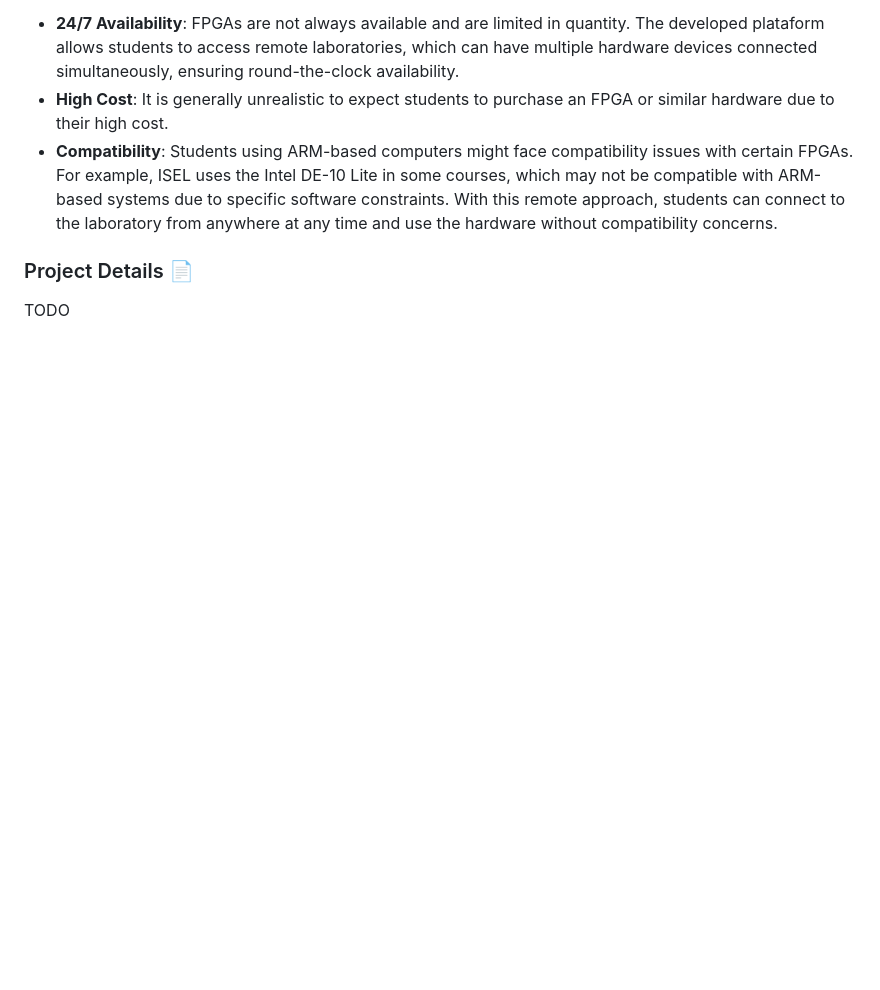
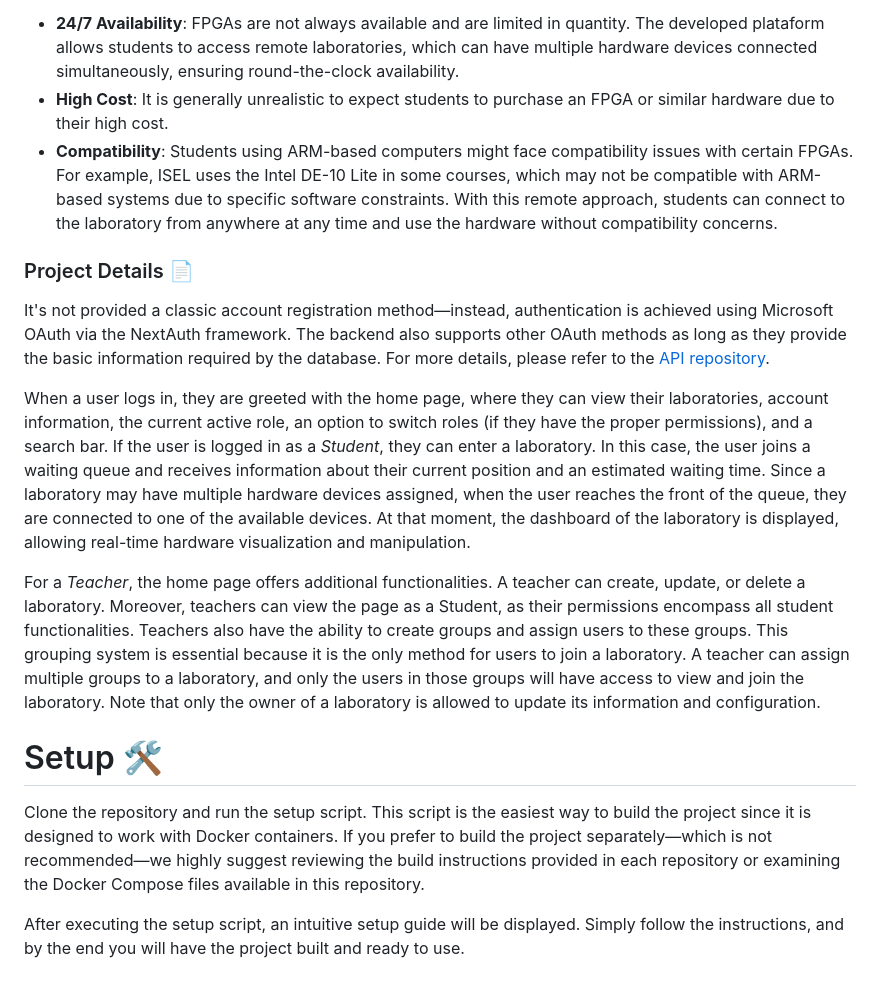
Before and after one commit to isel-remote-lab/remote-lab, a Markdown page: README.md, the part around the change. Rendered like a GitHub page; blank space fills up the shorter version.

```diff
--- a/README.md
+++ b/README.md
@@ -29,4 +29,13 @@ As mentioned above, this is a final project for the Computer Science and Compute
 - **Compatibility**: Students using ARM-based computers might face compatibility issues with certain FPGAs. For example, ISEL uses the Intel DE-10 Lite in some courses, which may not be compatible with ARM-based systems due to specific software constraints. With this remote approach, students can connect to the laboratory from anywhere at any time and use the hardware without compatibility concerns.
 
 ### Project Details 📄
-TODO
+It's not provided a classic account registration method—instead, authentication is achieved using Microsoft OAuth via the NextAuth framework. The backend also supports other OAuth methods as long as they provide the basic information required by the database. For more details, please refer to the [API repository](https://github.com/isel-remote-lab/api).
+
+When a user logs in, they are greeted with the home page, where they can view their laboratories, account information, the current active role, an option to switch roles (if they have the proper permissions), and a search bar. If the user is logged in as a *Student*, they can enter a laboratory. In this case, the user joins a waiting queue and receives information about their current position and an estimated waiting time. Since a laboratory may have multiple hardware devices assigned, when the user reaches the front of the queue, they are connected to one of the available devices. At that moment, the dashboard of the laboratory is displayed, allowing real-time hardware visualization and manipulation.
+
+For a *Teacher*, the home page offers additional functionalities. A teacher can create, update, or delete a laboratory. Moreover, teachers can view the page as a Student, as their permissions encompass all student functionalities. Teachers also have the ability to create groups and assign users to these groups. This grouping system is essential because it is the only method for users to join a laboratory. A teacher can assign multiple groups to a laboratory, and only the users in those groups will have access to view and join the laboratory. Note that only the owner of a laboratory is allowed to update its information and configuration.
+
+# Setup 🛠️
+Clone the repository and run the setup script. This script is the easiest way to build the project since it is designed to work with Docker containers. If you prefer to build the project separately—which is not recommended—we highly suggest reviewing the build instructions provided in each repository or examining the Docker Compose files available in this repository.
+
+After executing the setup script, an intuitive setup guide will be displayed. Simply follow the instructions, and by the end you will have the project built and ready to use.
```
